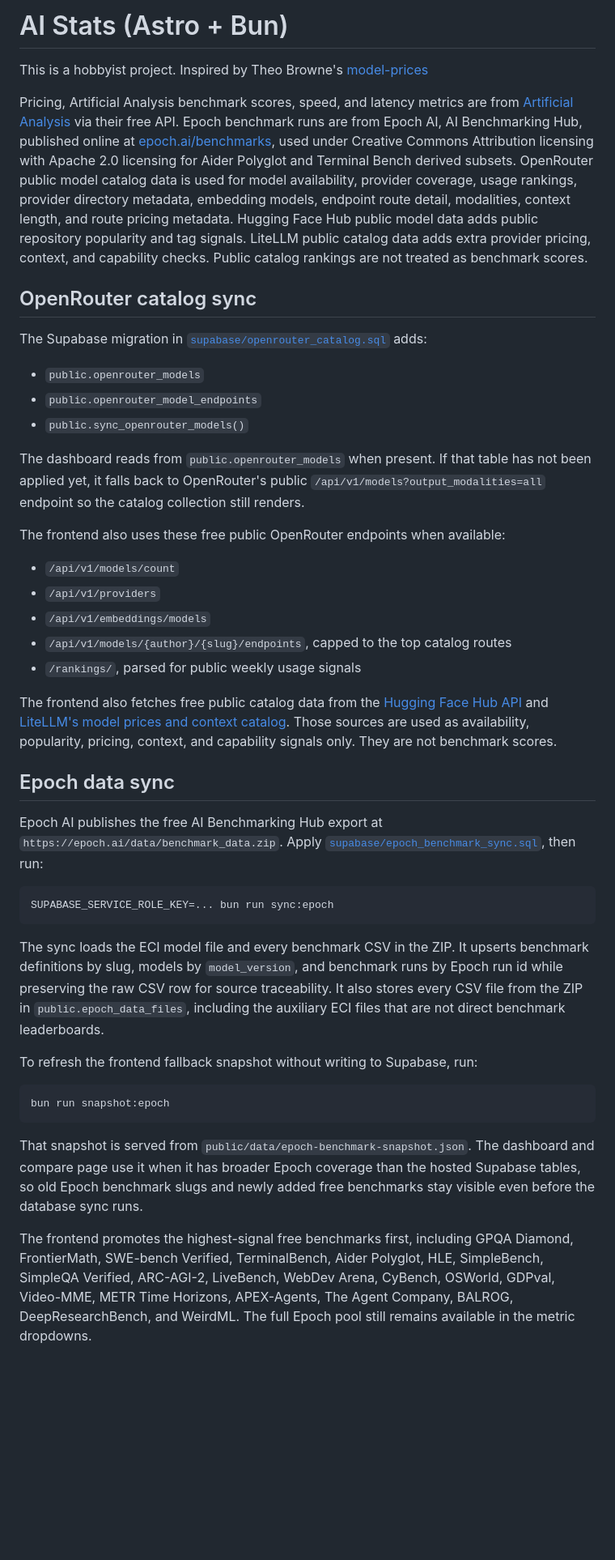
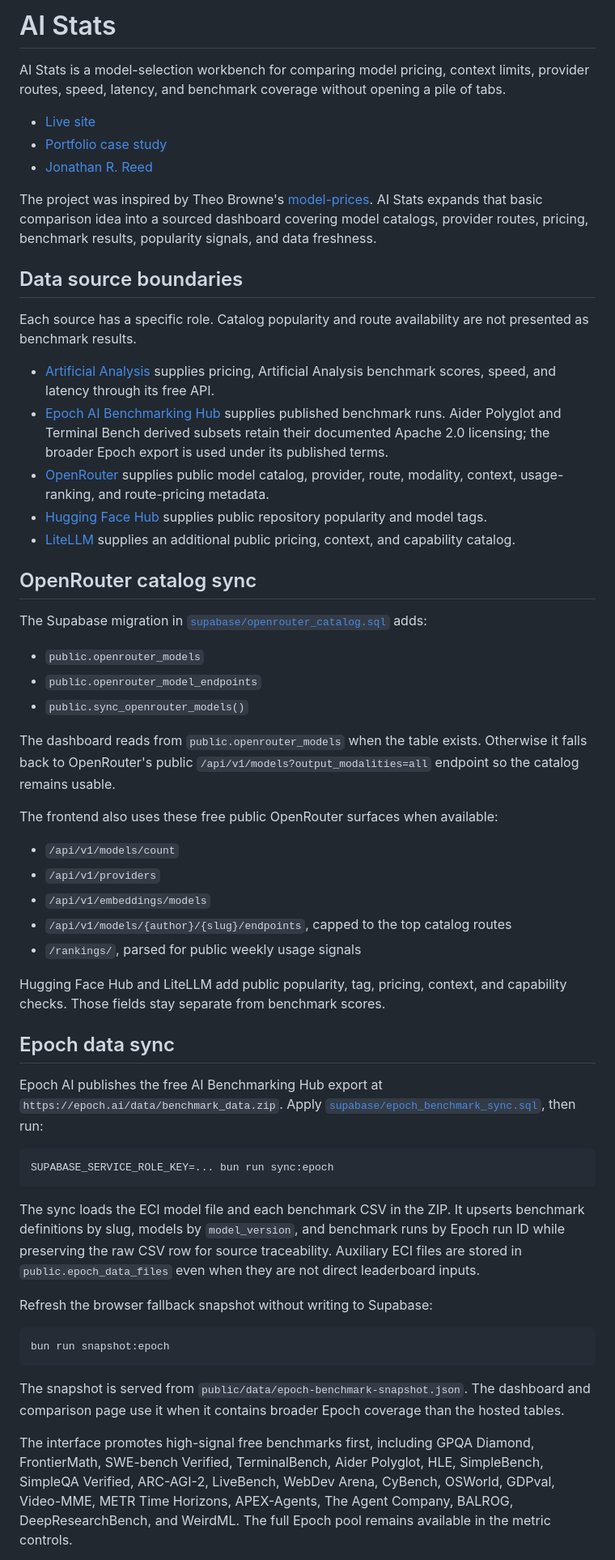
Before and after one commit to JonathanRReed/Ai-stats, a Markdown page: README.md, the part around one of its changes. Shown at 81% size. GitHub-like rendering; blank space fills up the shorter version.

````diff
--- a/README.md
+++ b/README.md
@@ -1,11 +1,22 @@
-# AI Stats (Astro + Bun)
+# AI Stats
 
-This is a hobbyist project.
-Inspired by Theo Browne's [model-prices](https://model-prices.vercel.app/)
+AI Stats is a model-selection workbench for comparing model pricing, context limits, provider routes, speed, latency, and benchmark coverage without opening a pile of tabs.
 
-Pricing, Artificial Analysis benchmark scores, speed, and latency metrics are from [Artificial Analysis](https://artificialanalysis.ai) via their free API.
-Epoch benchmark runs are from Epoch AI, AI Benchmarking Hub, published online at [epoch.ai/benchmarks](https://epoch.ai/benchmarks), used under Creative Commons Attribution licensing with Apache 2.0 licensing for Aider Polyglot and Terminal Bench derived subsets.
-OpenRouter public model catalog data is used for model availability, provider coverage, usage rankings, provider directory metadata, embedding models, endpoint route detail, modalities, context length, and route pricing metadata. Hugging Face Hub public model data adds public repository popularity and tag signals. LiteLLM public catalog data adds extra provider pricing, context, and capability checks. Public catalog rankings are not treated as benchmark scores.
+- [Live site](https://aistats.jonathanrreed.com/)
+- [Portfolio case study](https://jonathanrreed.com/projects/ai-stats/)
+- [Jonathan R. Reed](https://jonathanrreed.com/about/)
+
+The project was inspired by Theo Browne's [model-prices](https://model-prices.vercel.app/). AI Stats expands that basic comparison idea into a sourced dashboard covering model catalogs, provider routes, pricing, benchmark results, popularity signals, and data freshness.
+
+## Data source boundaries
+
+Each source has a specific role. Catalog popularity and route availability are not presented as benchmark results.
+
+- [Artificial Analysis](https://artificialanalysis.ai) supplies pricing, Artificial Analysis benchmark scores, speed, and latency through its free API.
+- [Epoch AI Benchmarking Hub](https://epoch.ai/benchmarks) supplies published benchmark runs. Aider Polyglot and Terminal Bench derived subsets retain their documented Apache 2.0 licensing; the broader Epoch export is used under its published terms.
+- [OpenRouter](https://openrouter.ai/) supplies public model catalog, provider, route, modality, context, usage-ranking, and route-pricing metadata.
+- [Hugging Face Hub](https://huggingface.co/docs/hub/api) supplies public repository popularity and model tags.
+- [LiteLLM](https://github.com/BerriAI/litellm/blob/main/model_prices_and_context_window.json) supplies an additional public pricing, context, and capability catalog.
 
 ## OpenRouter catalog sync
 
@@ -15,9 +26,9 @@ The Supabase migration in [`supabase/openrouter_catalog.sql`](./supabase/openrou
 - `public.openrouter_model_endpoints`
 - `public.sync_openrouter_models()`
 
-The dashboard reads from `public.openrouter_models` when present. If that table has not been applied yet, it falls back to OpenRouter's public `/api/v1/models?output_modalities=all` endpoint so the catalog collection still renders.
+The dashboard reads from `public.openrouter_models` when the table exists. Otherwise it falls back to OpenRouter's public `/api/v1/models?output_modalities=all` endpoint so the catalog remains usable.
 
-The frontend also uses these free public OpenRouter endpoints when available:
+The frontend also uses these free public OpenRouter surfaces when available:
 
 - `/api/v1/models/count`
 - `/api/v1/providers`
@@ -25,7 +36,7 @@ The frontend also uses these free public OpenRouter endpoints when available:
 - `/api/v1/models/{author}/{slug}/endpoints`, capped to the top catalog routes
 - `/rankings/`, parsed for public weekly usage signals
 
-The frontend also fetches free public catalog data from the [Hugging Face Hub API](https://huggingface.co/docs/hub/api) and [LiteLLM's model prices and context catalog](https://github.com/BerriAI/litellm/blob/main/model_prices_and_context_window.json). Those sources are used as availability, popularity, pricing, context, and capability signals only. They are not benchmark scores.
+Hugging Face Hub and LiteLLM add public popularity, tag, pricing, context, and capability checks. Those fields stay separate from benchmark scores.
 
 ## Epoch data sync
 
@@ -35,15 +46,15 @@ Epoch AI publishes the free AI Benchmarking Hub export at `https://epoch.ai/data
 SUPABASE_SERVICE_ROLE_KEY=... bun run sync:epoch
 ```
 
-The sync loads the ECI model file and every benchmark CSV in the ZIP. It upserts benchmark definitions by slug, models by `model_version`, and benchmark runs by Epoch run id while preserving the raw CSV row for source traceability. It also stores every CSV file from the ZIP in `public.epoch_data_files`, including the auxiliary ECI files that are not direct benchmark leaderboards.
+The sync loads the ECI model file and each benchmark CSV in the ZIP. It upserts benchmark definitions by slug, models by `model_version`, and benchmark runs by Epoch run ID while preserving the raw CSV row for source traceability. Auxiliary ECI files are stored in `public.epoch_data_files` even when they are not direct leaderboard inputs.
 
-To refresh the frontend fallback snapshot without writing to Supabase, run:
+Refresh the browser fallback snapshot without writing to Supabase:
 
 ```sh
 bun run snapshot:epoch
 ```
 
-That snapshot is served from `public/data/epoch-benchmark-snapshot.json`. The dashboard and compare page use it when it has broader Epoch coverage than the hosted Supabase tables, so old Epoch benchmark slugs and newly added free benchmarks stay visible even before the database sync runs.
+The snapshot is served from `public/data/epoch-benchmark-snapshot.json`. The dashboard and comparison page use it when it contains broader Epoch coverage than the hosted tables.
 
-The frontend promotes the highest-signal free benchmarks first, including GPQA Diamond, FrontierMath, SWE-bench Verified, TerminalBench, Aider Polyglot, HLE, SimpleBench, SimpleQA Verified, ARC-AGI-2, LiveBench, WebDev Arena, CyBench, OSWorld, GDPval, Video-MME, METR Time Horizons, APEX-Agents, The Agent Company, BALROG, DeepResearchBench, and WeirdML. The full Epoch pool still remains available in the metric dropdowns.
+The interface promotes high-signal free benchmarks first, including GPQA Diamond, FrontierMath, SWE-bench Verified, TerminalBench, Aider Polyglot, HLE, SimpleBench, SimpleQA Verified, ARC-AGI-2, LiveBench, WebDev Arena, CyBench, OSWorld, GDPval, Video-MME, METR Time Horizons, APEX-Agents, The Agent Company, BALROG, DeepResearchBench, and WeirdML. The full Epoch pool remains available in the metric controls.
 
````
Also changed, not shown: other parts of README.md (+10 -36 lines).
